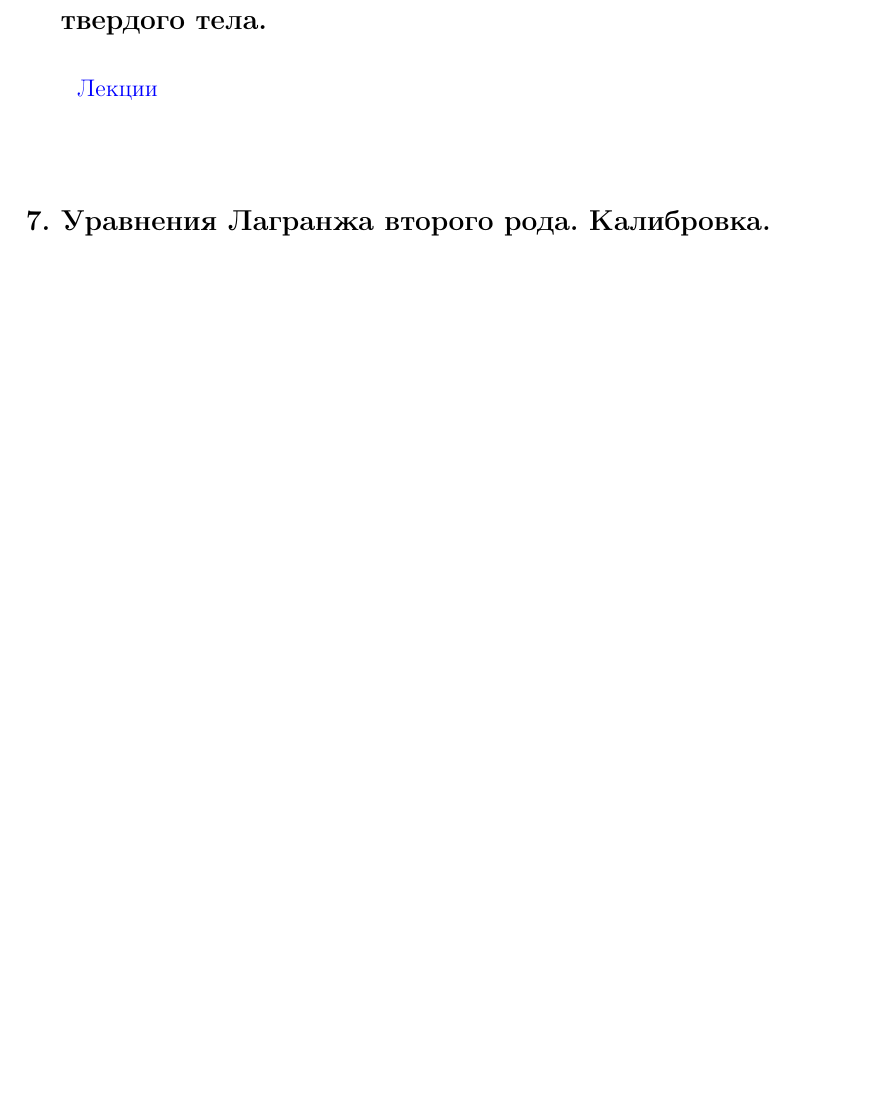
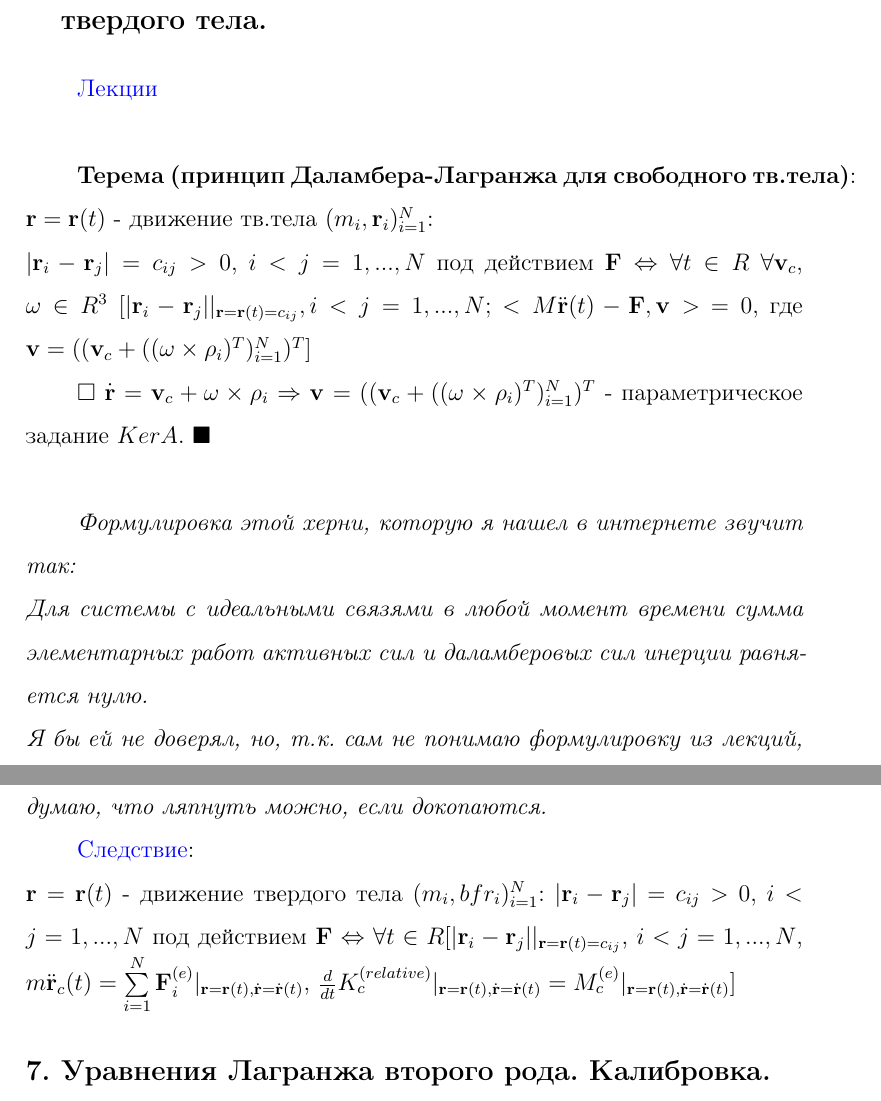
Before and after one commit to baJlax/anal_mech, a LaTeX document (anal_mech.tex): part of page 7 of 14 before the commit and two parts of pages 7 and 8 of 15 after it, the two joined at a grey line, cut so that both start at the same text, the shorter picture padded with empty space. Compiled offline with pdfLaTeX.

Commit message:
6 ticket

```diff
--- a/anal_mech.tex
+++ b/anal_mech.tex
@@ -35,6 +35,9 @@
 \def\bfrd{\dot{\bfr}}
 \def\bfrdd{\ddot{\bfr}}
 \def\bfF{\mathbf{F}}
+\def\bfomega{\mathbf{\omega}}
+\def\bfv{\mathbf{v}}
+\def\bfrho{\mathbf{\rho}}
 %----------------------------------------------------------------------------------
 
 \hypersetup{pdfstartview = FitH, linkcolor = linkcolor, urlcolor = urlcolor, colorlinks = true}
@@ -111,6 +114,25 @@
     \section{Эквивалентность принципа Даламбера – Лагранжа и уравнений движения свободного твердого тела.}
      \label{6}
     \hyperlink {first_lects.27}{Лекции} \\
+
+    \textbf{Терема (принцип Даламбера-Лагранжа для свободного тв.тела)}:\\
+    $\bfr = \bfr(t) $ - движение тв.тела $(m_i, \bfr_i)^N_{i=1}$:\\
+    $|\bfr_i - \bfr_j| = c_{ij} > 0$, $i < j = 1, ..., N$ под действием
+    $\bfF \Leftrightarrow \forall t \in R$  $\forall \bfv_c$, $\bfomega \in R^3$ $[|\bfr_i - \bfr_j| |_{ \bfr=\bfr(t)=c_{ij}}, i < j = 1,...,N;$  $<M\ddot{\bfr}(t) - \bfF, \bfv>$ $=0$,
+    где $\bfv = ((\bfv_c + ((\bfomega\times\bfrho_i)^T)^N_{i=1})^T]$
+
+    $\square$
+    $\dot{\bfr} = \bfv_c + \bfomega\times\bfrho_i \Rightarrow \bfv = ((\bfv_c + ((\bfomega\times\bfrho_i)^T)^N_{i=1})^T$ - параметрическое задание $KerA$. $\blacksquare$\\
+
+    {\it Формулировка этой херни, которую я нашел в интернете звучит так:\\ Для системы с идеальными связями в любой момент времени сумма элементарных работ активных сил и даламберовых сил инерции равняется нулю. \\Я бы ей не доверял, но, т.к. сам не понимаю формулировку из лекций, думаю, что ляпнуть можно, если докопаются.}
+
+    \hyperlink {first_lects.28}{Следствие}:\\
+    $\bfr = \bfr(t)$ - движение твердого тела
+    $(m_i, bfr_i)^N_{i=1}$: $|\bfr_i - \bfr_j| = c_{ij} > 0$, $i<j = 1,...,N$
+    под действием $\bfF$ $\Leftrightarrow$ $\forall t \in R [|\bfr_i - \bfr_j| |_{\bfr=\bfr(t)=c_{ij}}$,
+     $i<j=1,...,N$, $m\ddot{\bfr}_c(t)=\sum\limits^N_{i=1} \bfF^{(e)}_i |_{\bfr=\bfr(t), \dot{\bfr}=\dot{\bfr}(t)}$,
+      $\frac{d}{dt}K^{(relative)}_c|_{\bfr=\bfr(t), \dot{\bfr}=\dot{\bfr}(t)} = M^{(e)}_c |_{\bfr=\bfr(t), \dot{\bfr}=\dot{\bfr}(t)}]$
+
 
     \section{Уравнения Лагранжа второго рода. Калибровка. Преобразование уравнений при замене координат.}
      \label{7}
```
